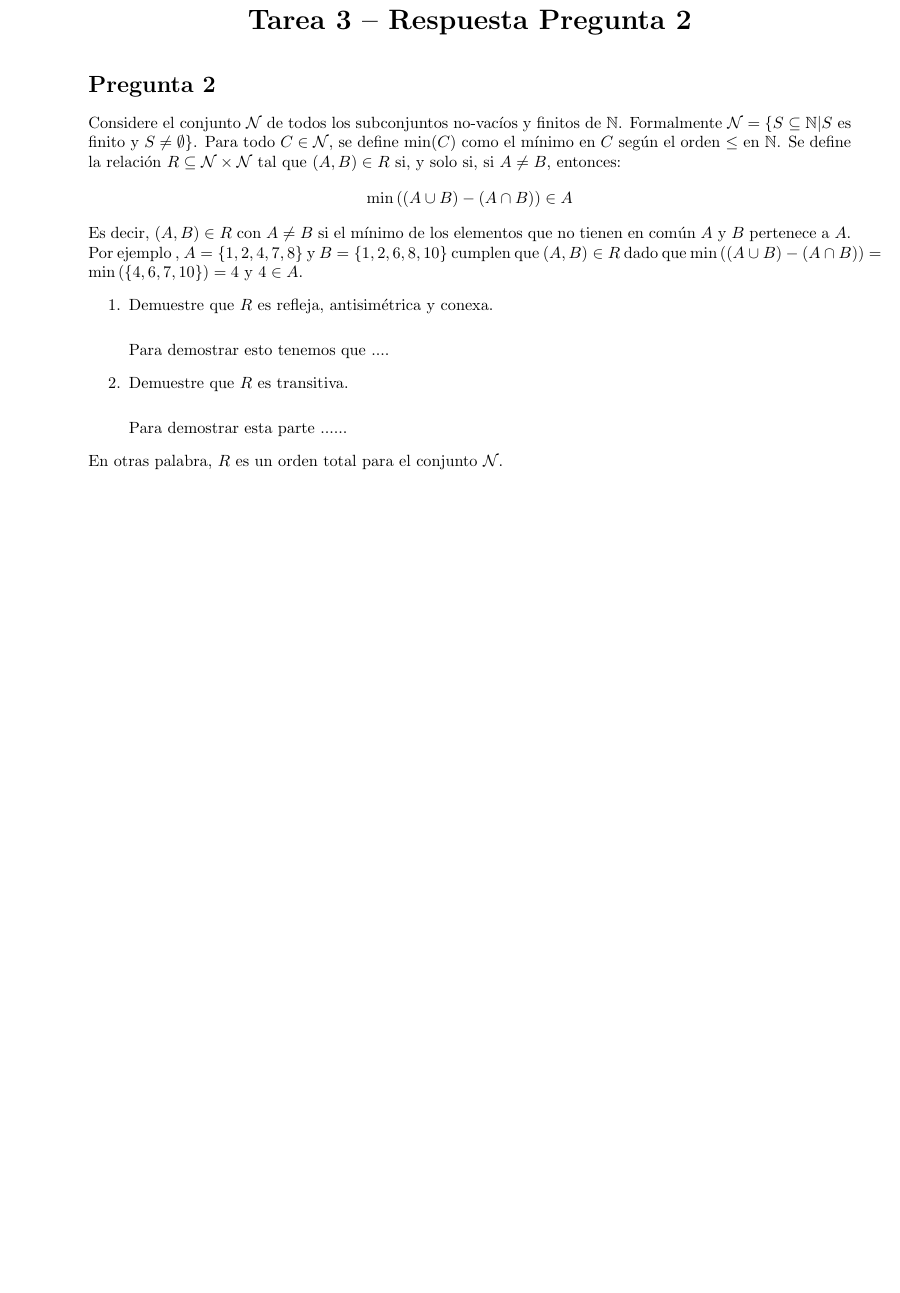
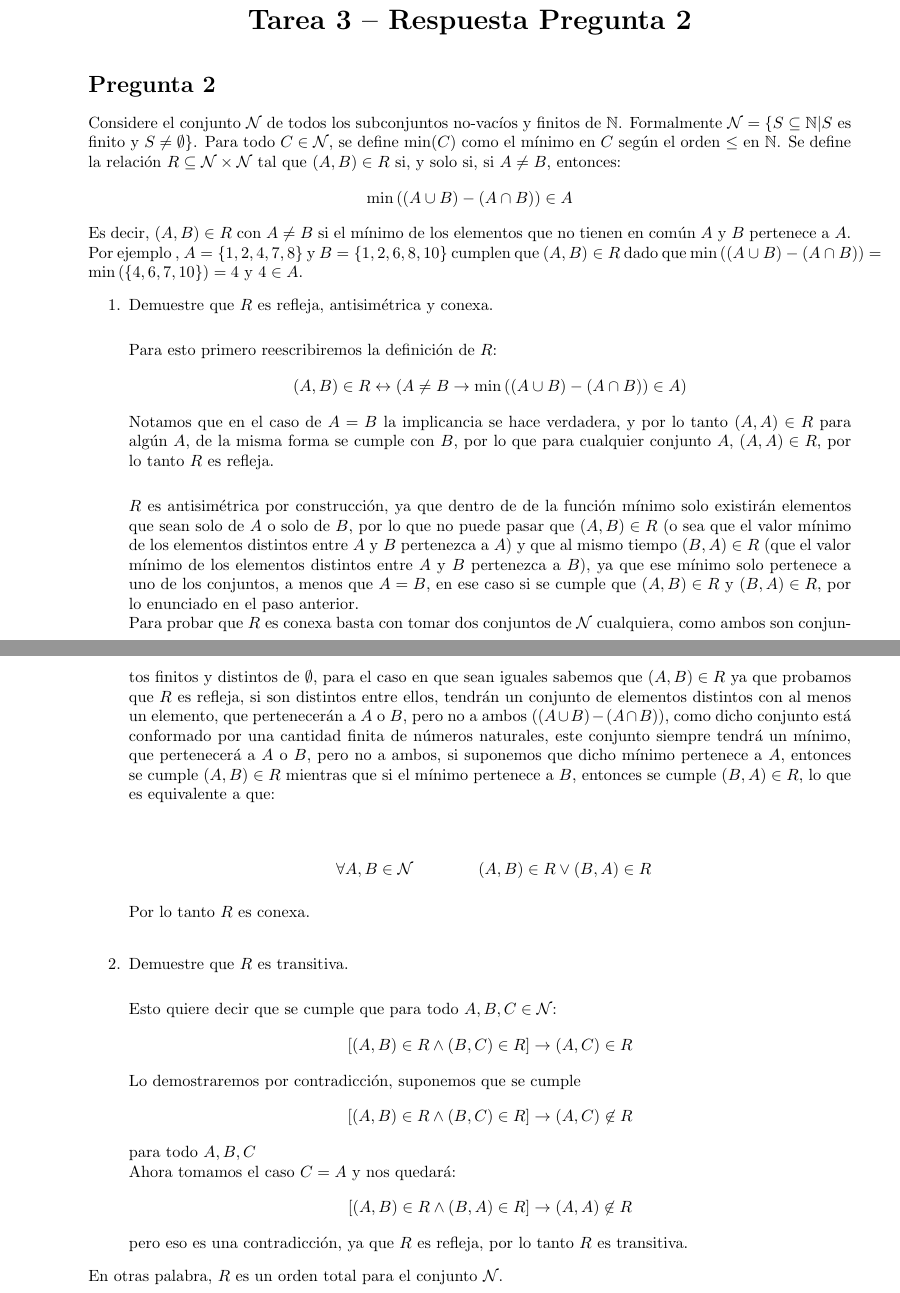
Before and after one commit to felipesilvadv/Quinto_semestre, a LaTeX problem sheet (Mate_discreta/Tareas/T3/T3.tex): part of page 2 of 2 before the commit and two parts of pages 3 and 4 of 4 after it, the two joined at a grey line, cut so that both start at the same text, the shorter picture padded with empty space. Compiled offline with pdfLaTeX.

Commit message:
T3 mate discreta

```diff
--- a/Mate_discreta/Tareas/T3/T3.tex
+++ b/Mate_discreta/Tareas/T3/T3.tex
@@ -30,10 +52,36 @@
 		\begin{enumerate}
 		\item Demuestre que $R$ es refleja, antisimétrica y conexa.\\
 
-		Para demostrar esto tenemos que ....
+		Para esto primero reescribiremos la definición de $R$:
+		$$(A,B)\in R \leftrightarrow \left(A\neq B \rightarrow \min\left((A\cup B)-(A \cap B)\right) \in A\right)$$
+		Notamos que en el caso de $A=B$ la implicancia se hace verdadera, y por lo tanto $(A,A)\in R$ para algún $A$, de la misma forma se cumple con $B$, por lo que para cualquier conjunto $A$, $(A,A)\in R$, por lo tanto $R$ es refleja.\\
+
+		$R$ es antisimétrica por construcción, ya que dentro de de la función mínimo solo existirán elementos que sean solo de $A$ o solo de $B$, por lo que no puede pasar que $(A,B)\in R$ (o sea que el valor mínimo de los elementos distintos entre $A$ y $B$ pertenezca a $A$) y que al mismo tiempo $(B,A)\in R$ (que el valor mínimo de los elementos distintos entre $A$ y $B$ pertenezca a $B$), ya que ese mínimo solo pertenece a uno de los conjuntos, a menos que $A=B$, en ese caso si se cumple que $(A,B)\in R$ y $(B,A)\in R$, por lo enunciado en el paso anterior.\\
+\pagebreak
+		Para probar que $R$ es conexa basta con tomar dos conjuntos de $\mathcal{N}$ cualquiera, como ambos son conjuntos finitos y distintos de $\emptyset$, para el caso en que sean iguales sabemos que $(A,B)\in R$ ya que probamos que $R$ es refleja, si son distintos entre ellos, tendrán un conjunto de elementos distintos con al menos un elemento, que pertenecerán a $A$ o $B$, pero no a ambos ($(A\cup B) - (A\cap B)$), como dicho conjunto está conformado por una cantidad finita de números naturales, este conjunto siempre tendrá un mínimo, que pertenecerá a $A$ o $B$, pero no a ambos, si suponemos que dicho mínimo pertenece a $A$, entonces se cumple $(A,B)\in R$ mientras que si el mínimo pertenece a $B$, entonces se cumple $(B,A)\in R$, lo que es equivalente a que:\\
+		\begin{figure}[h!]
+		\center
+		\begin{minipage}{4cm}
+		\center
+		$$\forall A,B \in \mathcal{N}$$
+		\end{minipage}
+		\begin{minipage}{4cm}
+		\center
+		 $$(A,B)\in R \vee (B,A) \in R$$
+		 \end{minipage}
+		 \end{figure}
+		 \\
+		 Por lo tanto $R$ es conexa.\\
 		\item Demuestre que $R$ es transitiva.\\
 
-		Para demostrar esta parte ......
+		Esto quiere decir que se cumple que para todo $A, B, C\in \mathcal{N}$:
+		$$ \left[(A,B)\in R\wedge(B,C) \in R\right]\rightarrow (A,C)\in R$$
+		Lo demostraremos por contradicción, suponemos que se cumple
+		$$ \left[(A,B)\in R\wedge(B,C) \in R\right]\rightarrow (A,C)\not\in R$$
+		para todo $A,B,C$\\
+		Ahora tomamos el caso $C=A$ y nos quedará:
+		$$ \left[(A,B)\in R\wedge(B,A) \in R\right]\rightarrow (A,A)\not\in R$$
+		pero eso es una contradicción, ya que $R$ es refleja, por lo tanto $R$ es transitiva.
 		\end{enumerate}
 	En otras palabra, $R$ es un orden total para el conjunto $\mathcal{N}$.
 	\end{pregunta}
```
Also changed, not shown: Mate_discreta/Tareas/T3/T3.pdf, Mate_discreta/Tareas/T3/T3.tex (28 more changed lines), 2 other files.
